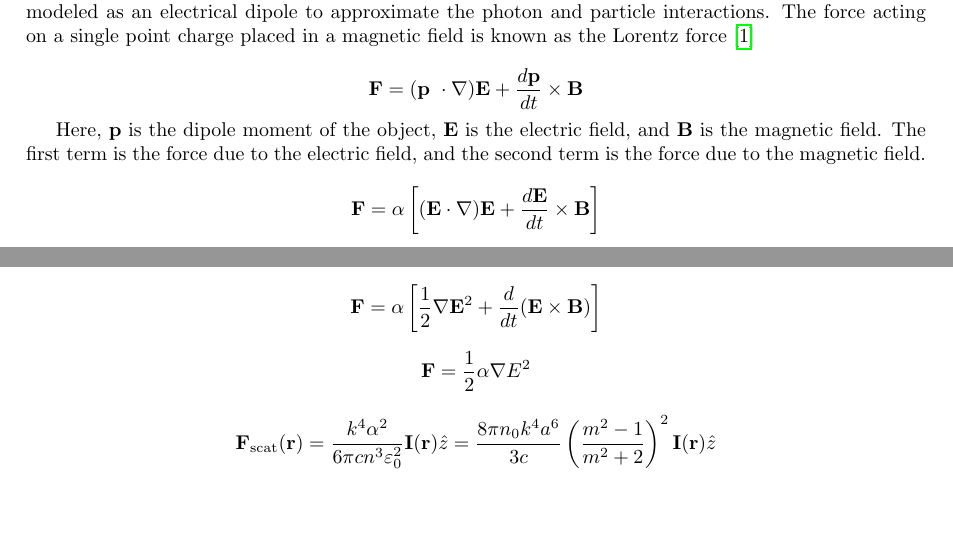
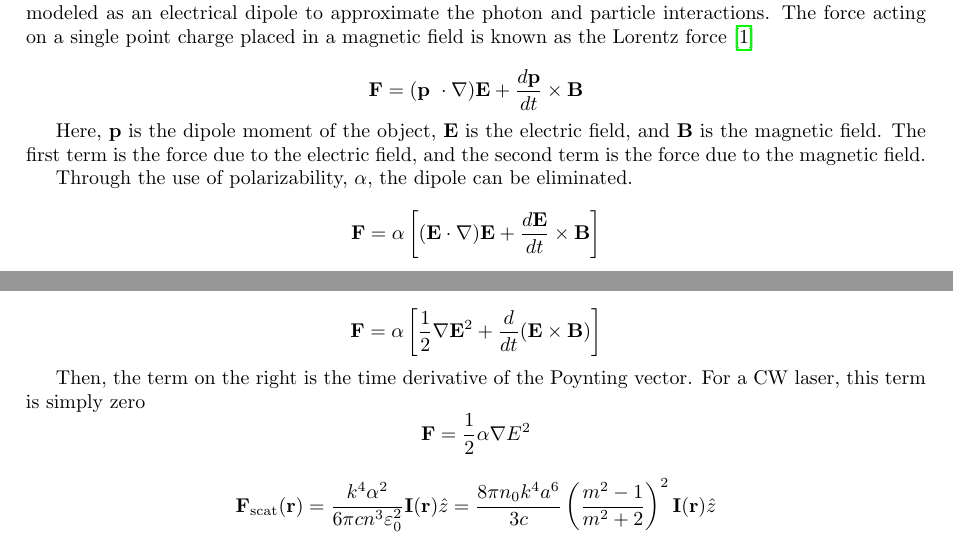
Before and after one commit to petergrant13/Biophotonics-Paper, a LaTeX document (Term Paper.tex): two parts of pages 4 and 5 of 6, joined at a grey line, cut so that both start at the same text, the shorter picture padded with empty space. Compiled offline with pdfLaTeX.

Commit message:
More info in electric dipole model

```diff
--- a/Term Paper.tex
+++ b/Term Paper.tex
@@ -169,10 +169,15 @@ For small objects, the ray optics model no longer works. So, more theory is requ
 
 Here, $\mathbf{p}$ is the dipole moment of the object, $\mathbf{E}$ is the electric field, and $\mathbf{B}$ is the magnetic field. The first term is the force due to the electric field, and the second term is the force due to the magnetic field.
 
+Through the use of polarizability, $\alpha$, the dipole can be eliminated.
+
 \[ \mathbf{F} = \alpha\left[ (\mathbf{E}\cdot\mathbf{\nabla})\mathbf{E} + \frac{d\mathbf{E}}{dt}\times\mathbf{B} \right]  \]
 \[ \mathbf{F} = \alpha\left[ \frac{1}{2}\mathbf{\nabla}\mathbf{E}^2 + \frac{d}{dt}(\mathbf{E}\times\mathbf{B}) \right]  \]
 
+Then, the term on the right is the time derivative of the Poynting vector. For a CW laser, this term is simply zero
 \[ \mathbf{F} = \frac{1}{2}\alpha\nabla E^2 \]
+
+
 
 \[ \mathbf{F}_\text{scat}(\mathbf{r}) = \frac{k^4\alpha^2}{6\pi cn^3\varepsilon_0^2}\mathbf{I}(\mathbf{r})\hat{z} = \frac{8\pi n_0k^4a^6}{3c}\left( \frac{m^2-1}{m^2+2} \right)^2\mathbf{I}(\mathbf{r})\hat{z}  \]
 
```
Also changed, not shown: Term Paper.pdf.
